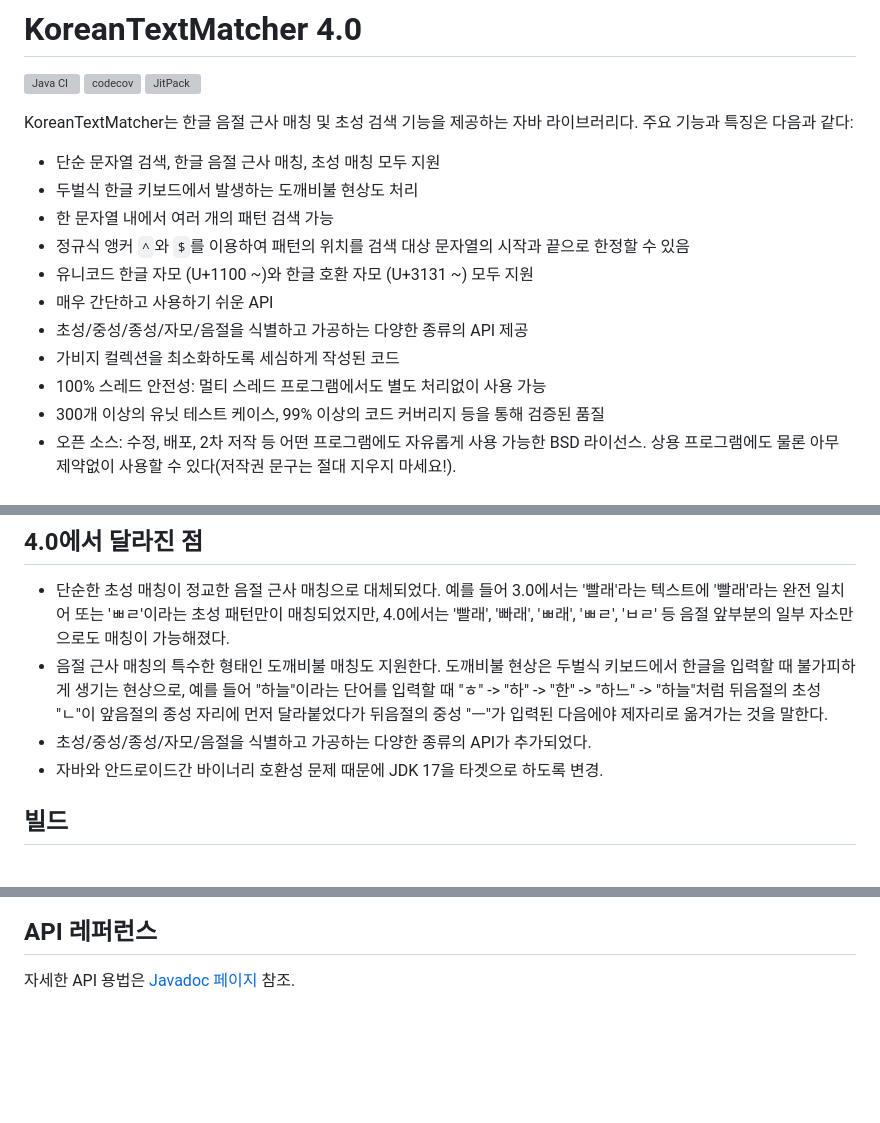
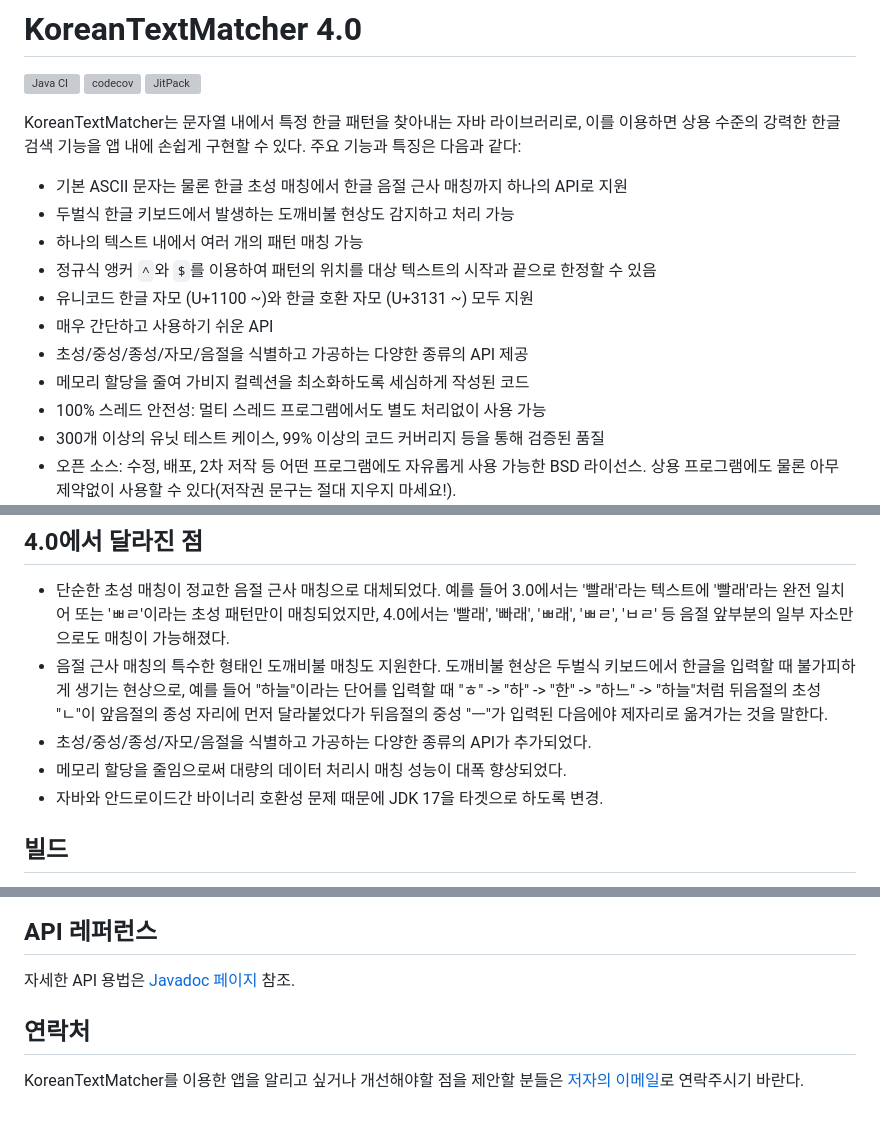
Before and after one commit to bangjunyoung/KoreanTextMatcher, a Markdown page: README.md, 3 parts joined by grey strips. Rendered like a GitHub page; blank space fills up the shorter version; grey boxes are pictures that could not be loaded.

Commit message:
README 개선

```diff
--- a/README.md
+++ b/README.md
@@ -4,16 +4,17 @@
 [![codecov](https://codecov.io/gh/bangjunyoung/KoreanTextMatcher/branch/master/graph/badge.svg)](https://codecov.io/gh/bangjunyoung/KoreanTextMatcher)
 [![JitPack](https://jitpack.io/v/bangjunyoung/KoreanTextMatcher.svg)](https://jitpack.io/#bangjunyoung/KoreanTextMatcher)
 
-KoreanTextMatcher는 한글 음절 근사 매칭 및 초성 검색 기능을 제공하는 자바 라이브러리다. 주요 기능과 특징은 다음과 같다:
+KoreanTextMatcher는 문자열 내에서 특정 한글 패턴을 찾아내는 자바 라이브러리로, 이를 이용하면 상용 수준의 강력한 한글 검색 기능을 앱 내에 손쉽게 구현할 수 있다.
+주요 기능과 특징은 다음과 같다:
 
-- 단순 문자열 검색, 한글 음절 근사 매칭, 초성 매칭 모두 지원
-- 두벌식 한글 키보드에서 발생하는 도깨비불 현상도 처리
-- 한 문자열 내에서 여러 개의 패턴 검색 가능
-- 정규식 앵커 `^`와 `$`를 이용하여 패턴의 위치를 검색 대상 문자열의 시작과 끝으로 한정할 수 있음
+- 기본 ASCII 문자는 물론 한글 초성 매칭에서 한글 음절 근사 매칭까지 하나의 API로 지원
+- 두벌식 한글 키보드에서 발생하는 도깨비불 현상도 감지하고 처리 가능
+- 하나의 텍스트 내에서 여러 개의 패턴 매칭 가능
+- 정규식 앵커 `^`와 `$`를 이용하여 패턴의 위치를 대상 텍스트의 시작과 끝으로 한정할 수 있음
 - 유니코드 한글 자모 (U+1100 ~)와 한글 호환 자모 (U+3131 ~) 모두 지원
 - 매우 간단하고 사용하기 쉬운 API
 - 초성/중성/종성/자모/음절을 식별하고 가공하는 다양한 종류의 API 제공
-- 가비지 컬렉션을 최소화하도록 세심하게 작성된 코드
+- 메모리 할당을 줄여 가비지 컬렉션을 최소화하도록 세심하게 작성된 코드
 - 100% 스레드 안전성: 멀티 스레드 프로그램에서도 별도 처리없이 사용 가능
 - 300개 이상의 유닛 테스트 케이스, 99% 이상의 코드 커버리지 등을 통해 검증된 품질
 - 오픈 소스: 수정, 배포, 2차 저작 등 어떤 프로그램에도 자유롭게 사용 가능한 BSD 라이선스.
@@ -27,6 +28,7 @@ KoreanTextMatcher는 한글 음절 근사 매칭 및 초성 검색 기능을 제
 - 음절 근사 매칭의 특수한 형태인 도깨비불 매칭도 지원한다.
   도깨비불 현상은 두벌식 키보드에서 한글을 입력할 때 불가피하게 생기는 현상으로, 예를 들어 "하늘"이라는 단어를 입력할 때 "ㅎ" -> "하" -> "한" -> "하느" -> "하늘"처럼 뒤음절의 초성 "ㄴ"이 앞음절의 종성 자리에 먼저 달라붙었다가 뒤음절의 중성 "ㅡ"가 입력된 다음에야 제자리로 옮겨가는 것을 말한다.
 - 초성/중성/종성/자모/음절을 식별하고 가공하는 다양한 종류의 API가 추가되었다.
+- 메모리 할당을 줄임으로써 대량의 데이터 처리시 매칭 성능이 대폭 향상되었다.
 - 자바와 안드로이드간 바이너리 호환성 문제 때문에 JDK 17을 타겟으로 하도록 변경.
 
 ## 빌드
@@ -96,3 +96,7 @@ if (match.success()) {
 ## API 레퍼런스
 
 자세한 API 용법은 [Javadoc 페이지](http://bangjunyoung.github.io/KoreanTextMatcher/) 참조.
+
+## 연락처
+
+KoreanTextMatcher를 이용한 앱을 알리고 싶거나 개선해야할 점을 제안할 분들은 [저자의 이메일](bang.junyoung@gmail.com)로 연락주시기 바란다.
```
Also changed, not shown: other parts of README.md (+1 -3 lines).
